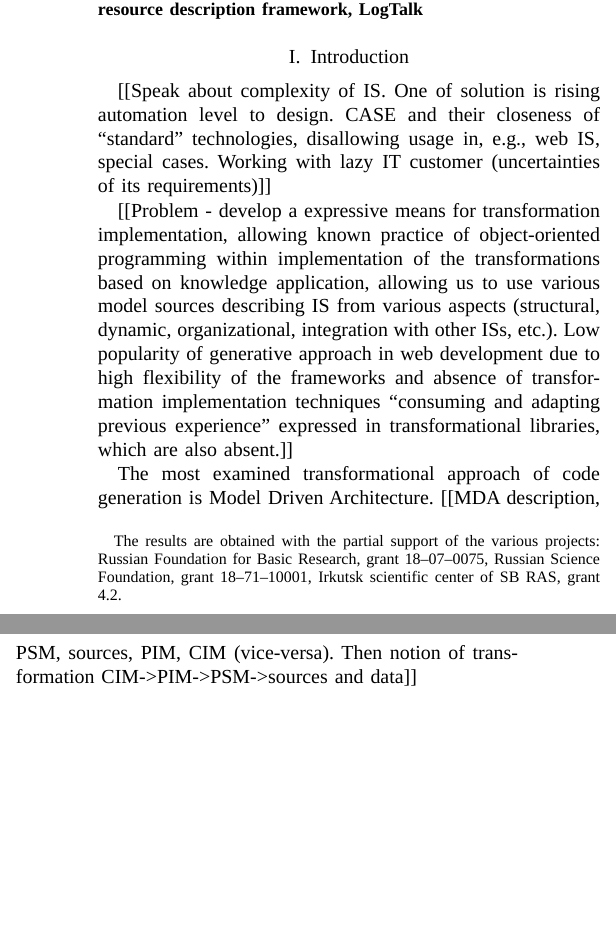
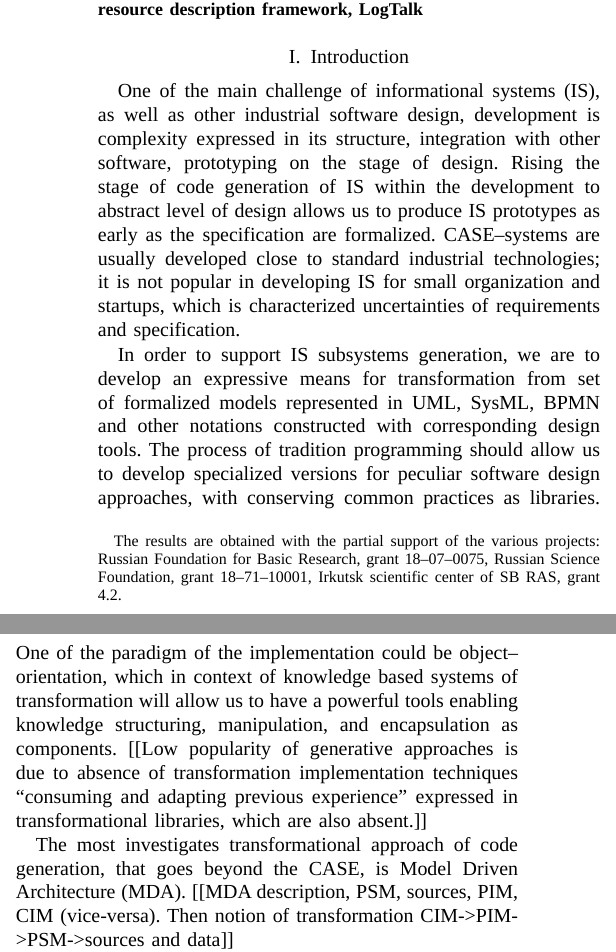
Before and after one commit to eugeneai/papers-2019, a LaTeX paper (KONT/tgr-paper.tex): two parts of the columns of page 1 of 6 before the commit and two parts of the columns of page 1 of 7 after it, joined at a grey line, cut so that both start at the same text, the shorter picture padded with empty space. Compiled offline with LuaLaTeX; a missing font is replaced by an installed copy or a similar font; a LaTeX package or settings file that is missing is left out.

Commit message:
Continue refactoring the introduction

```diff
--- a/KONT/tgr-paper.tex
+++ b/KONT/tgr-paper.tex
@@ -125,11 +125,11 @@ model driven architecture, logical inference, resource description framework, Lo
 
 % TOO MANY GOALS AND TOO COMPLEX SOFTWARE - SHOULD BE PRESENTED AS A COMPONENT DIAGRAM WHICH CAPTURES THE IDEA AND SERVES AS A BASIS FOR THE LONG-TERM DEVELOPMENT.THE IDEA WRITTEN THIS WAY IS TOO WIDE AND MISTY.
 
-[[Speak about complexity of IS. One of solution is rising automation level to design. CASE and their closeness of ``standard'' technologies, disallowing usage in, e.g., web IS, special cases. Working with lazy IT customer (uncertainties of its requirements)]]
+One of the main challenge of informational systems (IS), as well as other industrial software design, development is complexity expressed in its structure, integration with other software, prototyping on the stage of design.  Rising the stage of code generation of IS within the development to abstract level of design allows us to produce IS prototypes as early as the specification are formalized.  CASE--systems are usually developed close to standard industrial  technologies; it is not popular in developing IS for small organization and startups, which is characterized uncertainties of requirements and specification.
 
-[[Problem - develop a expressive means for transformation implementation, allowing known practice of object-oriented programming within implementation of the transformations based on knowledge application, allowing us to use various model sources describing IS from various aspects (structural, dynamic, organizational, integration with other ISs, etc.).  Low popularity of generative approach in web development due to high flexibility of the frameworks and absence of transformation implementation techniques ``consuming and adapting previous experience'' expressed in transformational libraries, which are also absent.]]
+In order to support IS subsystems generation, we are to develop an expressive means for transformation from set of formalized models represented in UML, SysML, BPMN and other notations constructed with corresponding design tools.  The process of tradition programming should allow us to develop specialized versions for peculiar software design approaches, with conserving common practices as libraries.  One of the paradigm of the implementation could be object--orientation, which in context of knowledge based systems of transformation will allow us to have a powerful tools enabling knowledge structuring, manipulation, and encapsulation as components.  [[Low popularity of generative approaches is due to absence of transformation implementation techniques ``consuming and adapting previous experience'' expressed in transformational libraries, which are also absent.]]
 
-The most examined transformational approach of code generation is Model Driven Architecture.
+The most investigates transformational approach of code generation, that goes beyond the CASE, is Model Driven Architecture (MDA).
 [[MDA description, PSM, sources, PIM, CIM (vice-versa). Then notion of transformation CIM->PIM->PSM->sources and data]]
 
 [[First - data sources, show which models can be used in each levels. Speak about that there is a lot of useful data, already well enough structured and represented as ontologies and ...pedias, which could be used in the synthesis as auxiliary data sources.]]
```
